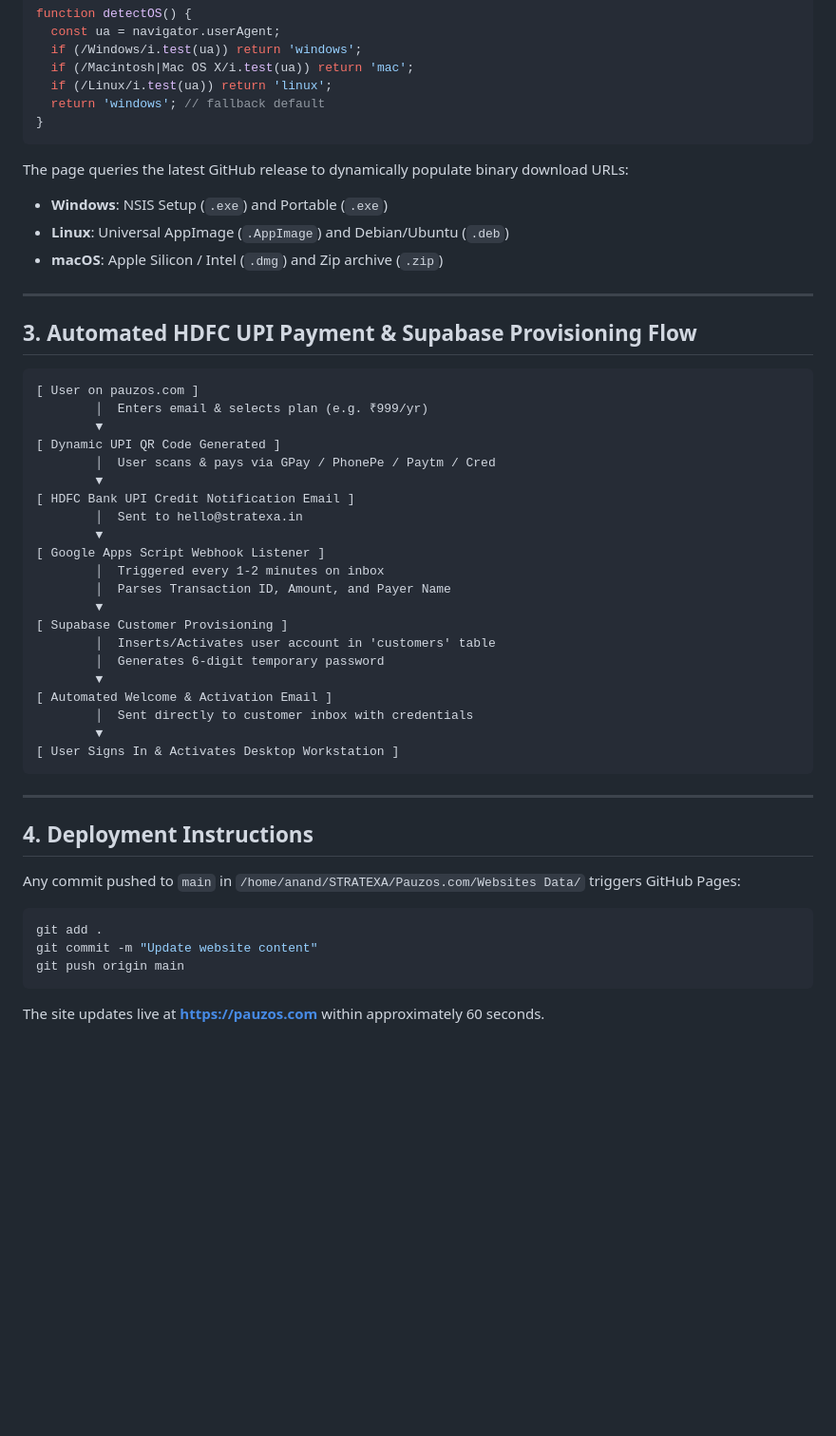
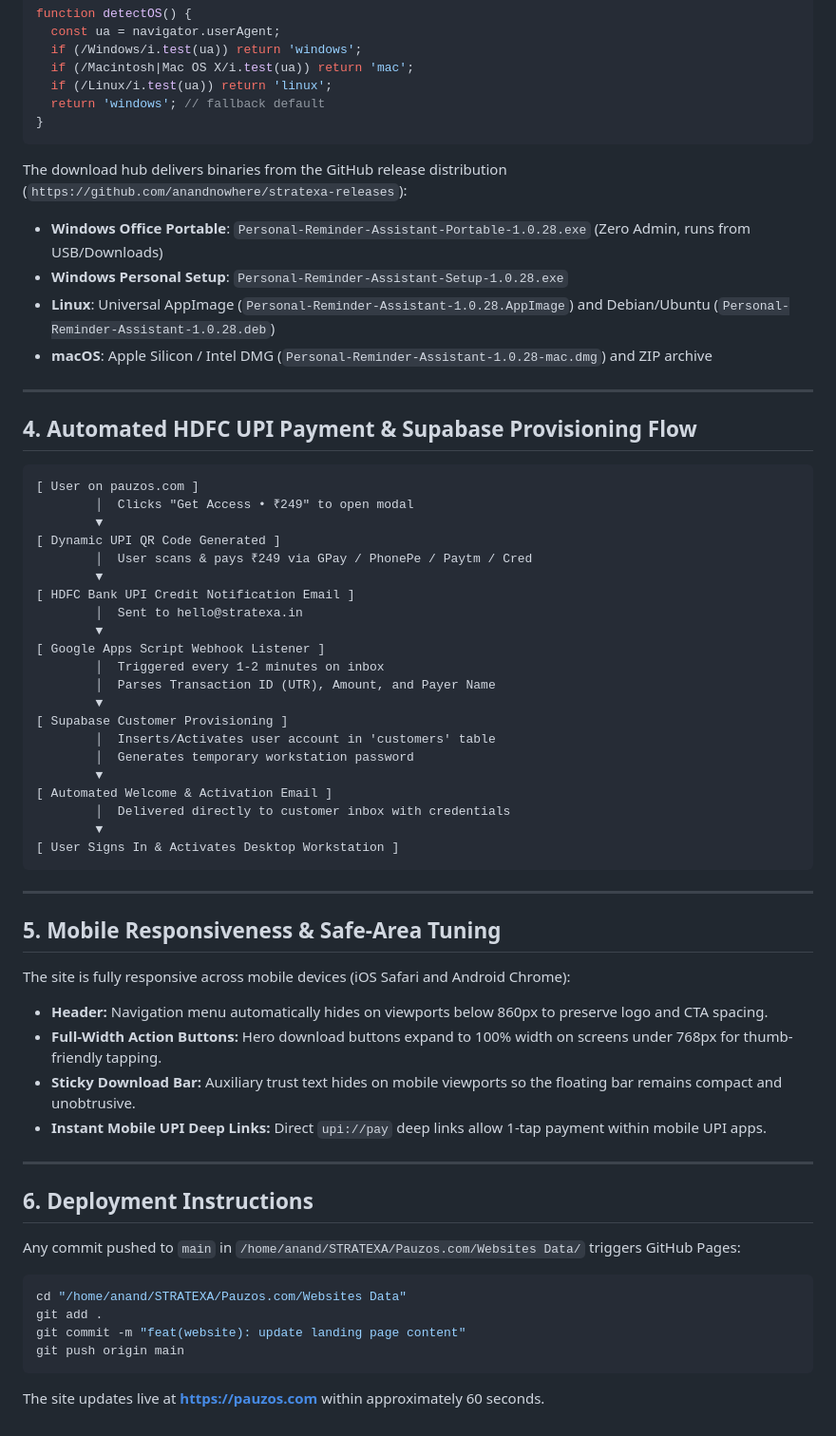
Before and after one commit to anandnowhere/pauzos-website, a Markdown page: WEBSITE_DOCUMENTATION.md, the part around one of its changes. Shown at 95% size. GitHub-like rendering; blank space fills up the shorter version.

````diff
--- a/WEBSITE_DOCUMENTATION.md
+++ b/WEBSITE_DOCUMENTATION.md
@@ -37,46 +60,59 @@ function detectOS() {
 }
 ```
 
-The page queries the latest GitHub release to dynamically populate binary download URLs:
-- **Windows**: NSIS Setup (`.exe`) and Portable (`.exe`)
-- **Linux**: Universal AppImage (`.AppImage`) and Debian/Ubuntu (`.deb`)
-- **macOS**: Apple Silicon / Intel (`.dmg`) and Zip archive (`.zip`)
+The download hub delivers binaries from the GitHub release distribution (`https://github.com/anandnowhere/stratexa-releases`):
+- **Windows Office Portable**: `Personal-Reminder-Assistant-Portable-1.0.28.exe` (Zero Admin, runs from USB/Downloads)
+- **Windows Personal Setup**: `Personal-Reminder-Assistant-Setup-1.0.28.exe`
+- **Linux**: Universal AppImage (`Personal-Reminder-Assistant-1.0.28.AppImage`) and Debian/Ubuntu (`Personal-Reminder-Assistant-1.0.28.deb`)
+- **macOS**: Apple Silicon / Intel DMG (`Personal-Reminder-Assistant-1.0.28-mac.dmg`) and ZIP archive
 
 ---
 
-## 3. Automated HDFC UPI Payment & Supabase Provisioning Flow
+## 4. Automated HDFC UPI Payment & Supabase Provisioning Flow
 
 ```
 [ User on pauzos.com ]
-        │  Enters email & selects plan (e.g. ₹999/yr)
+        │  Clicks "Get Access • ₹249" to open modal
         ▼
 [ Dynamic UPI QR Code Generated ]
-        │  User scans & pays via GPay / PhonePe / Paytm / Cred
+        │  User scans & pays ₹249 via GPay / PhonePe / Paytm / Cred
         ▼
 [ HDFC Bank UPI Credit Notification Email ]
         │  Sent to hello@stratexa.in
         ▼
 [ Google Apps Script Webhook Listener ]
         │  Triggered every 1-2 minutes on inbox
-        │  Parses Transaction ID, Amount, and Payer Name
+        │  Parses Transaction ID (UTR), Amount, and Payer Name
         ▼
 [ Supabase Customer Provisioning ]
         │  Inserts/Activates user account in 'customers' table
-        │  Generates 6-digit temporary password
+        │  Generates temporary workstation password
         ▼
 [ Automated Welcome & Activation Email ]
-        │  Sent directly to customer inbox with credentials
+        │  Delivered directly to customer inbox with credentials
         ▼
 [ User Signs In & Activates Desktop Workstation ]
 ```
 
 ---
 
-## 4. Deployment Instructions
+## 5. Mobile Responsiveness & Safe-Area Tuning
+
+The site is fully responsive across mobile devices (iOS Safari and Android Chrome):
+- **Header:** Navigation menu automatically hides on viewports below 860px to preserve logo and CTA spacing.
+- **Full-Width Action Buttons:** Hero download buttons expand to 100% width on screens under 768px for thumb-friendly tapping.
+- **Sticky Download Bar:** Auxiliary trust text hides on mobile viewports so the floating bar remains compact and unobtrusive.
+- **Instant Mobile UPI Deep Links:** Direct `upi://pay` deep links allow 1-tap payment within mobile UPI apps.
+
+---
+
+## 6. Deployment Instructions
+
 Any commit pushed to `main` in `/home/anand/STRATEXA/Pauzos.com/Websites Data/` triggers GitHub Pages:
 ```bash
+cd "/home/anand/STRATEXA/Pauzos.com/Websites Data"
 git add .
-git commit -m "Update website content"
+git commit -m "feat(website): update landing page content"
 git push origin main
 ```
 The site updates live at **https://pauzos.com** within approximately 60 seconds.
````
Also changed, not shown: other parts of WEBSITE_DOCUMENTATION.md (+32 -9 lines).
